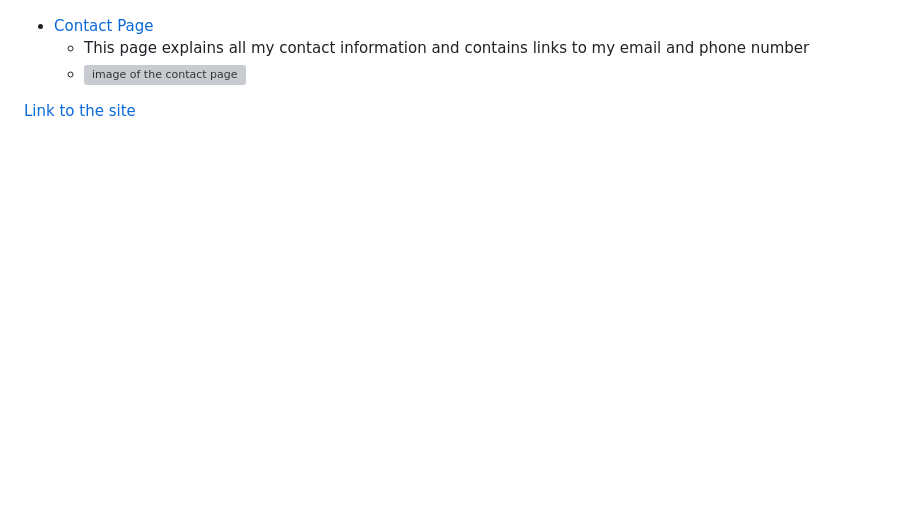
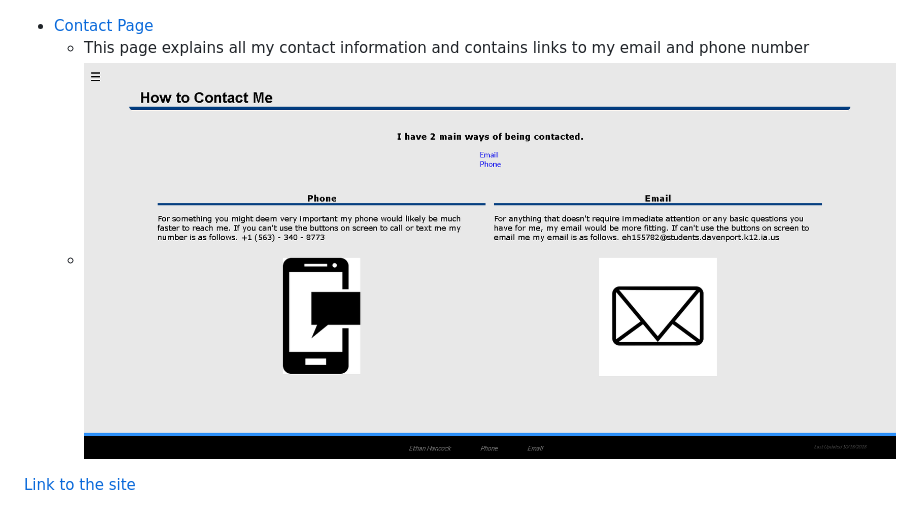
Before and after one commit to ETRulz/finalProject, a Markdown page: README.md, the part around the change. Drawn GitHub-style; pictures changed too: images/contactPage.PNG (added); blank space fills up the shorter version; grey boxes are pictures that could not be loaded.

Commit message:
readmeFinishes

```diff
--- a/README.md
+++ b/README.md
@@ -37,7 +37,7 @@
   <li><a href="https://etrulz.github.io/finalProject/contact.html">Contact Page</a></li>
     <ul>
       <li>This page explains all my contact information and contains links to my email and phone number</li>
-      <li><img src="images/" alt="image of the contact page"></li>
+      <li><img src="images/contactPage.PNG" alt="image of the contact page"></li>
     </ul>
 
 </ul>
```
Also changed, not shown: images/aboutPage.PNG (added), images/homePage.PNG (added), images/interestsPage.PNG (added), images/storyPage.PNG (added), 1 other file.
